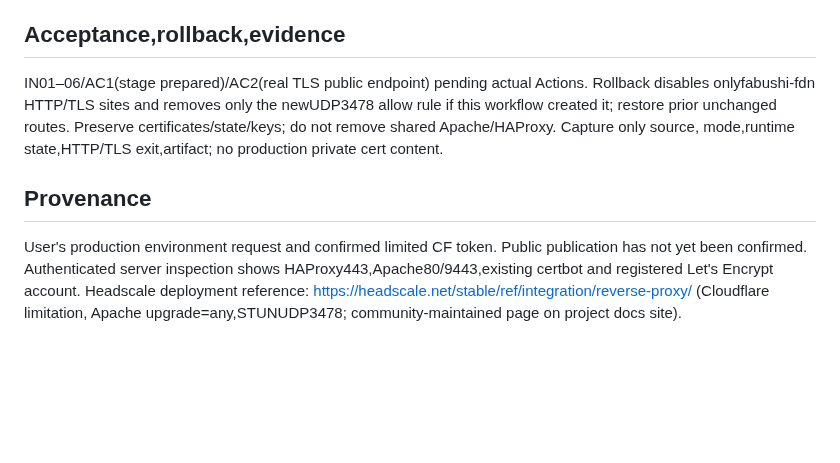
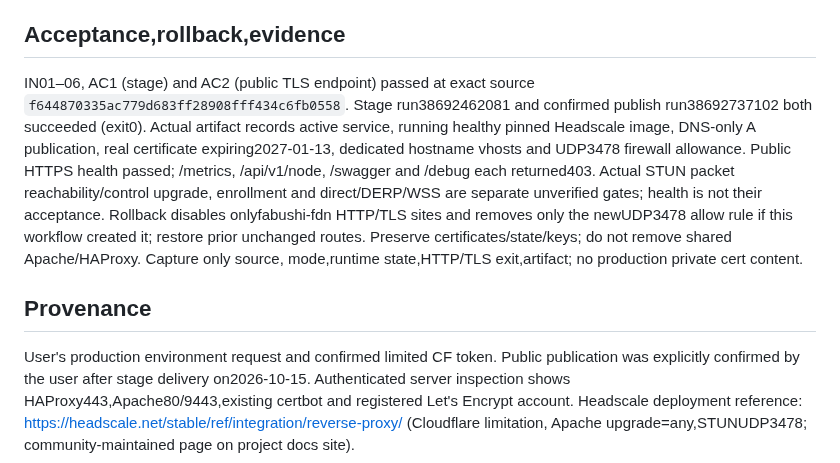
Before and after one commit to bhrumom/fabushi-backend, a Markdown page: docs/specs/fdn-direct-tls-ingress.md, the part around the change. Drawn GitHub-style; blank space fills up the shorter version.

Commit message:
docs: record confirmed direct ingress acceptance

```diff
--- a/docs/specs/fdn-direct-tls-ingress.md
+++ b/docs/specs/fdn-direct-tls-ingress.md
@@ -46,7 +46,14 @@ TLS health + later actual tsnet enrollment/direct/DERP tests. Health alone is no
 G02/G05/G16. No local workstation/server build,test,lint or generator execution.
 
 ## Acceptance,rollback,evidence
-IN01–06/AC1(stage prepared)/AC2(real TLS public endpoint) pending actual Actions.
+IN01–06, AC1 (stage) and AC2 (public TLS endpoint) passed at exact source
+`f644870335ac779d683ff28908fff434c6fb0558`. Stage run38692462081 and confirmed
+publish run38692737102 both succeeded (exit0). Actual artifact records active
+service, running healthy pinned Headscale image, DNS-only A publication, real
+certificate expiring2027-01-13, dedicated hostname vhosts and UDP3478 firewall
+allowance. Public HTTPS health passed; /metrics, /api/v1/node, /swagger and /debug
+each returned403. Actual STUN packet reachability/control upgrade, enrollment and
+direct/DERP/WSS are separate unverified gates; health is not their acceptance.
 Rollback disables onlyfabushi-fdn HTTP/TLS sites and removes only the newUDP3478
 allow rule if this workflow created it; restore prior unchanged routes. Preserve
 certificates/state/keys; do not remove shared Apache/HAProxy. Capture only source,
@@ -54,7 +61,7 @@ mode,runtime state,HTTP/TLS exit,artifact; no production private cert content.
 
 ## Provenance
 User's production environment request and confirmed limited CF token. Public
-publication has not yet been confirmed. Authenticated server inspection shows
+publication was explicitly confirmed by the user after stage delivery on2026-10-15. Authenticated server inspection shows
 HAProxy443,Apache80/9443,existing certbot and registered Let's Encrypt account.
 Headscale deployment reference:
 https://headscale.net/stable/ref/integration/reverse-proxy/ (Cloudflare limitation,
```
